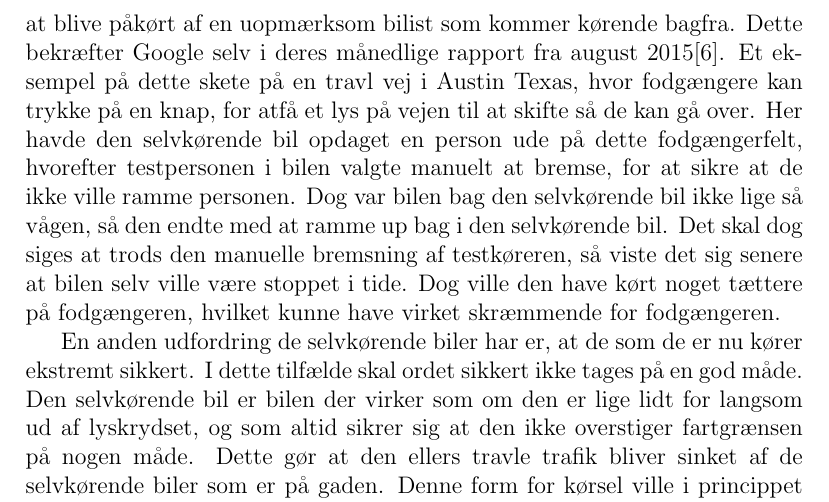
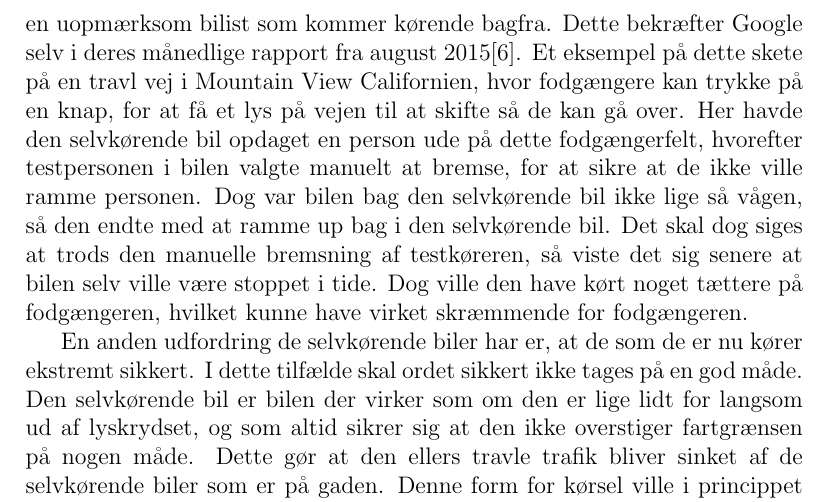
Before and after one commit to hrjakobsen/B2-18-init, a LaTeX document (P0-projekt/p0.tex, which reads P0-projekt/problemanalyse/interaktion.tex): part of page 7 of 16, cut so that both start at the same text. Compiled offline with pdfLaTeX; a LaTeX package or settings file that is missing is left out.

Commit message:
opdate af interaktion

```diff
--- a/P0-projekt/problemanalyse/interaktion.tex
+++ b/P0-projekt/problemanalyse/interaktion.tex
@@ -1,5 +1,5 @@
 \subsection{Bilernes interaktion med andre mennesker}
-I takt med at der kommer flere  selvkørende biler på vejene, er der kommet mere lys på de problemer som disse biler har når de har interaktioner med omgivelserne. En af de større udfordringer de har mødt, er selve trafikken og alt der hører med til denne. Bilens sensorer gør at den har en større årvågenhed end andre bilister, hvilket faktisk har vist sig at være et problem. Problemet er, at bilens opmærksomhed også sætter den i stor fare for at blive påkørt af en uopmærksom bilist som kommer kørende bagfra. Dette bekræfter Google selv i deres månedlige rapport fra august 2015\cite{GOOG_MONTHLY}. Et eksempel på dette skete på en travl vej i Austin Texas, hvor fodgængere kan trykke på en knap, for atfå et lys på vejen til at skifte så de kan gå over. Her havde den selvkørende bil opdaget en person ude på dette fodgængerfelt, hvorefter testpersonen i bilen valgte  manuelt at bremse, for at sikre at de ikke ville ramme personen. Dog var bilen bag den selvkørende bil ikke lige så vågen, så den endte med at ramme up bag i den selvkørende bil. Det skal dog siges at trods den manuelle bremsning af testkøreren, så viste det sig senere at bilen selv ville være stoppet i tide. Dog ville den have kørt noget tættere på fodgængeren, hvilket kunne have virket skræmmende for fodgængeren.
+I takt med at der kommer flere  selvkørende biler på vejene, er der kommet mere lys på de problemer som disse biler har når de har interaktioner med omgivelserne. En af de større udfordringer de har mødt, er selve trafikken og alt der hører med til denne. Bilens sensorer gør at den har en større årvågenhed end andre bilister, hvilket faktisk har vist sig at være et problem. Problemet er, at bilens opmærksomhed også sætter den i stor fare for at blive påkørt af en uopmærksom bilist som kommer kørende bagfra. Dette bekræfter Google selv i deres månedlige rapport fra august 2015\cite{GOOG_MONTHLY}. Et eksempel på dette skete på en travl vej i Mountain View Californien, hvor fodgængere kan trykke på en knap, for at få et lys på vejen til at skifte så de kan gå over. Her havde den selvkørende bil opdaget en person ude på dette fodgængerfelt, hvorefter testpersonen i bilen valgte  manuelt at bremse, for at sikre at de ikke ville ramme personen. Dog var bilen bag den selvkørende bil ikke lige så vågen, så den endte med at ramme up bag i den selvkørende bil. Det skal dog siges at trods den manuelle bremsning af testkøreren, så viste det sig senere at bilen selv ville være stoppet i tide. Dog ville den have kørt noget tættere på fodgængeren, hvilket kunne have virket skræmmende for fodgængeren.
 
 En anden udfordring de selvkørende biler har er, at de som de er nu kører ekstremt sikkert. I dette tilfælde skal ordet sikkert ikke tages på en god måde. Den selvkørende bil er bilen der virker som om den er lige lidt for langsom ud af lyskrydset, og som altid sikrer sig at den ikke overstiger fartgrænsen på nogen måde. Dette gør at den ellers travle trafik bliver sinket af de selvkørende biler som er på gaden. Denne form for kørsel ville i princippet ikke være et problem for bilen, men da der ikke er nogen mennesker der kører på helt samme måde, så skaber det som sagt nogen problemer. Et eksempel kunne være som vist på figure 1:
 
```
